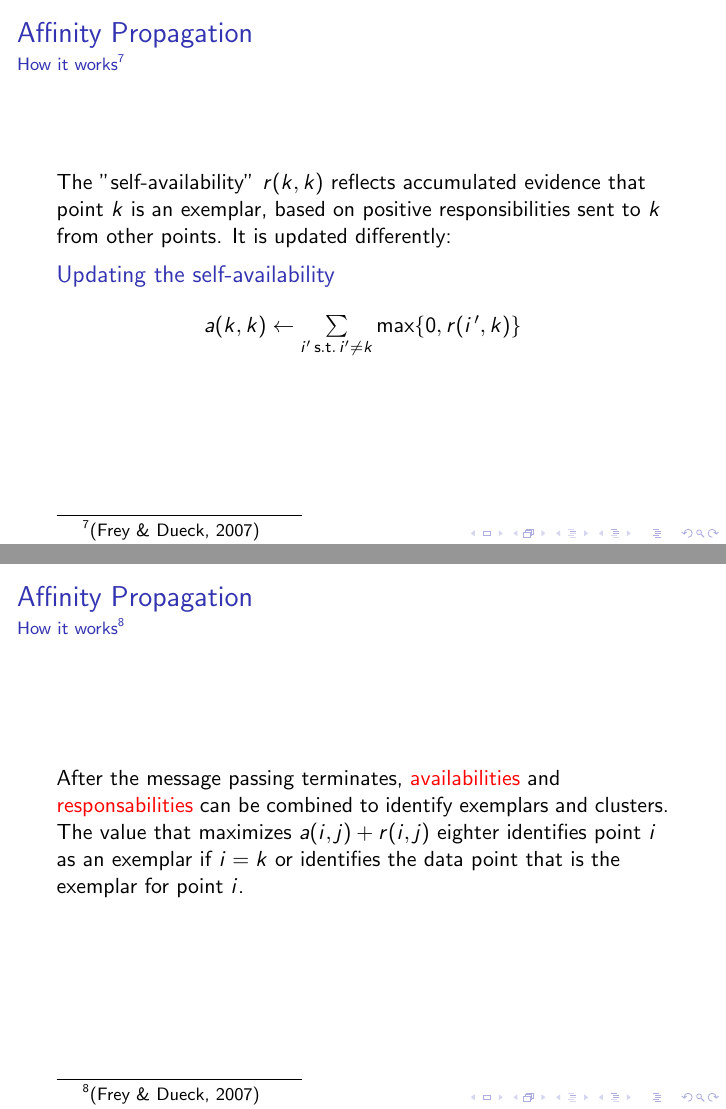
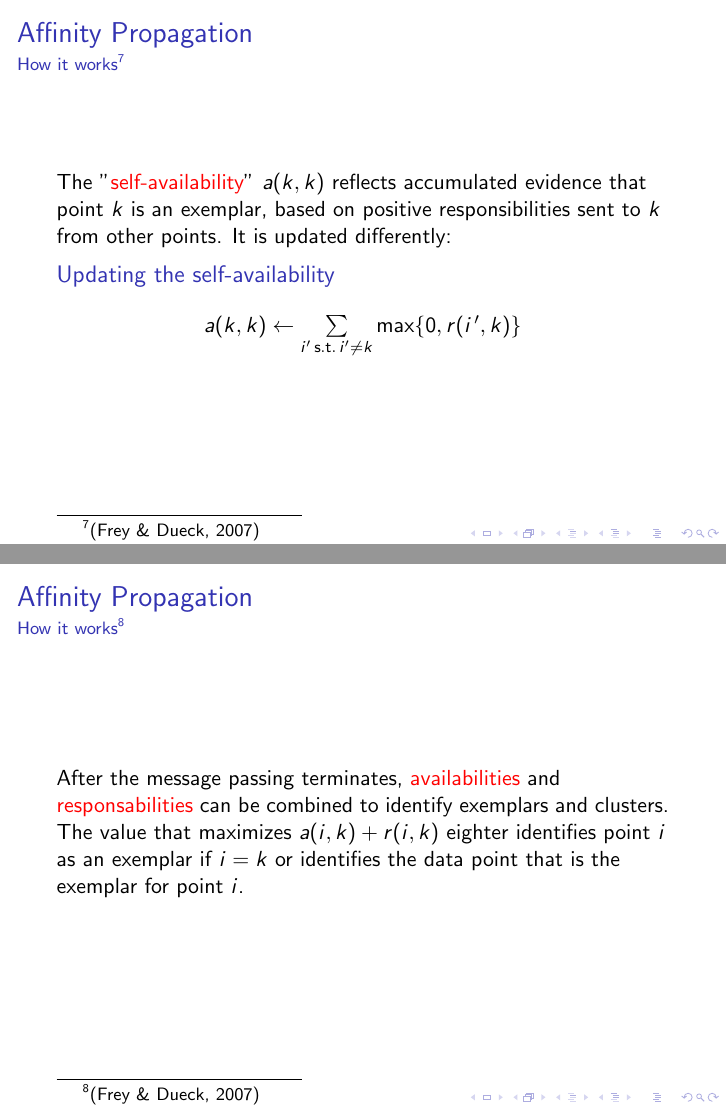
Before and after one commit to SBird1337/Paper-on-Affinity-Propagation, LaTeX slides (presentation/se-scientific-affinity-pres.tex): pages 12 and 13 of 19, joined at a grey line. Compiled offline with pdfLaTeX; a LaTeX package or settings file that is missing is left out.

Commit message:
fix some notational errors

```diff
--- a/presentation/se-scientific-affinity-pres.tex
+++ b/presentation/se-scientific-affinity-pres.tex
@@ -161,7 +161,7 @@
 \end{frame}
 
 \begin{frame}{Affinity Propagation}{How it works\footnote{\cite{frey2007clustering}}}
-    The "self-availability" $r(k,k)$ reflects accumulated evidence that point $k$ is an exemplar, based on positive responsibilities sent to $k$ from other points. It is updated differently:
+    The "\alert{self-availability}" $a(k,k)$ reflects accumulated evidence that point $k$ is an exemplar, based on positive responsibilities sent to $k$ from other points. It is updated differently:
 
     \begin{block}{Updating the self-availability}
     	\begin{center}
@@ -173,7 +173,7 @@
 \begin{frame}{Affinity Propagation}{How it works\footnote{\cite{frey2007clustering}}}
 	After the message passing terminates, \alert{availabilities} and \alert{responsabilities} can be combined to identify exemplars and clusters.
 
-	The value that maximizes $a(i,j) + r(i,j)$ eighter identifies point $i$ as an exemplar if $i=k$ or identifies the data point that is the exemplar for point $i$.
+	The value that maximizes $a(i,k) + r(i,k)$ eighter identifies point $i$ as an exemplar if $i=k$ or identifies the data point that is the exemplar for point $i$.
 \end{frame}
 \begin{frame}{Affinity Propagation}{How it works\footnote{\cite{frey2007clustering}}}
 	In order to reduce numerical oscilations in the message-passing process, a damping factor $\lambda$ shall be used to dampen the messages by setting them to $\lambda$ times its previous value plus $1-\lambda$ times its prescribed updated value in each iteration. $\lambda \in [0,1]$.
```
Also changed, not shown: presentation/se-scientific-affinity-pres.tex (2 more changed lines).
